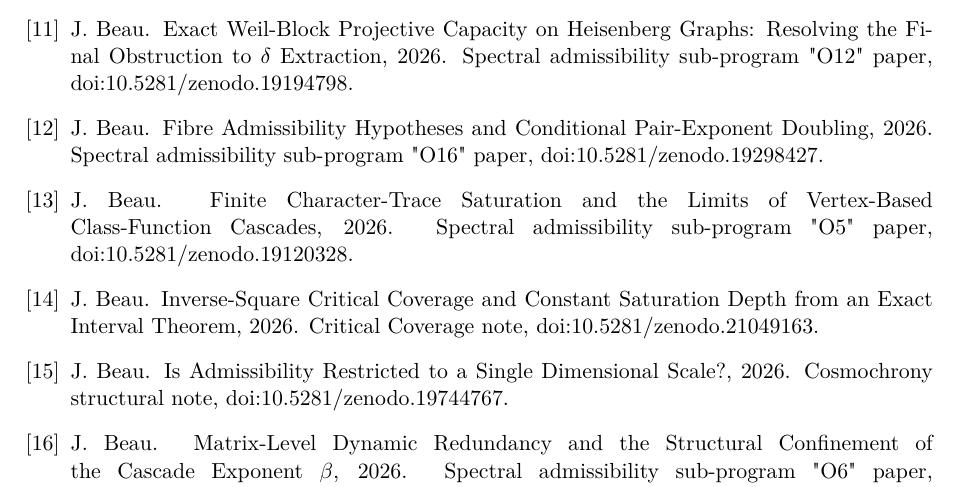
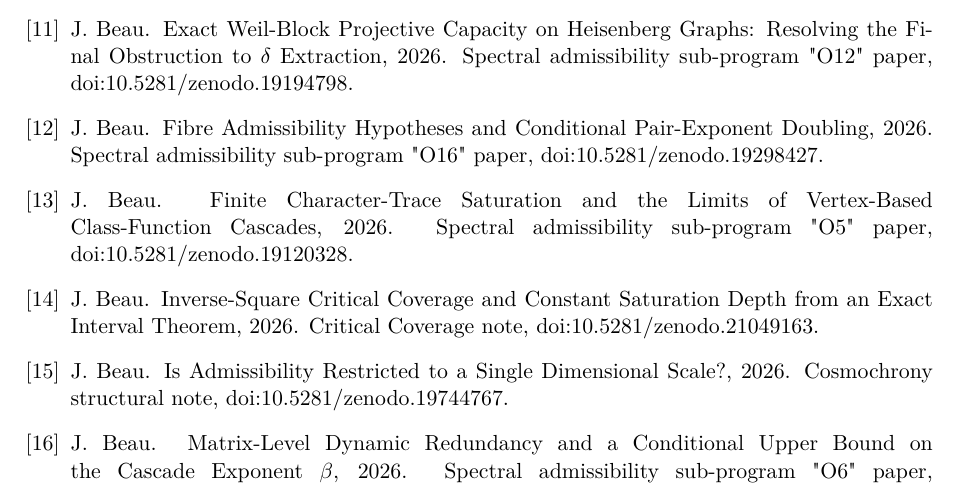
Before and after one commit to Cosmochrony/spectral-admissibility-note, a LaTeX paper (tex/SpectralAdmissibilityNote.tex, which reads tex/cosmochrony-bibliography.bib): part of page 15 of 17, cut so that both start at the same text. Compiled offline with pdfLaTeX.

Commit message:
spectral-admissibility-note 2.2.4: sync O6 and O5 titles
Bibliography prints the new titles of O6 2.0 and O5; cover, CITATION.cff and Zenodo notes record version 2.2.4. No result is changed.

```diff
--- a/tex/SpectralAdmissibilityNote.tex
+++ b/tex/SpectralAdmissibilityNote.tex
@@ -60,7 +60,7 @@
 \small Independent Researcher\\
 \small \texttt{jerome.beau@cosmochrony.org}}
 
-\date{2026\\[2pt]\small Version 2.2.3}
+\date{2026\\[2pt]\small Version 2.2.4}
 
 \begin{document}
 
--- a/tex/cosmochrony-bibliography.bib
+++ b/tex/cosmochrony-bibliography.bib
@@ -110,7 +110,7 @@ of SU(2) and SU(3) Subgroups}},
 
 @misc{Beau2026a10,
   author = {Beau, J.},
-  title = {{Matrix-Level Dynamic Redundancy and the Structural Confinement of the Cascade Exponent~$\beta$}},
+  title = {{Matrix-Level Dynamic Redundancy and a Conditional Upper Bound on the Cascade Exponent~$\beta$}},
   journal = {Preprint},
   year = {2026},
   note = {Spectral admissibility sub-program "O6" paper,
```
Also changed, not shown: 2 other files.
